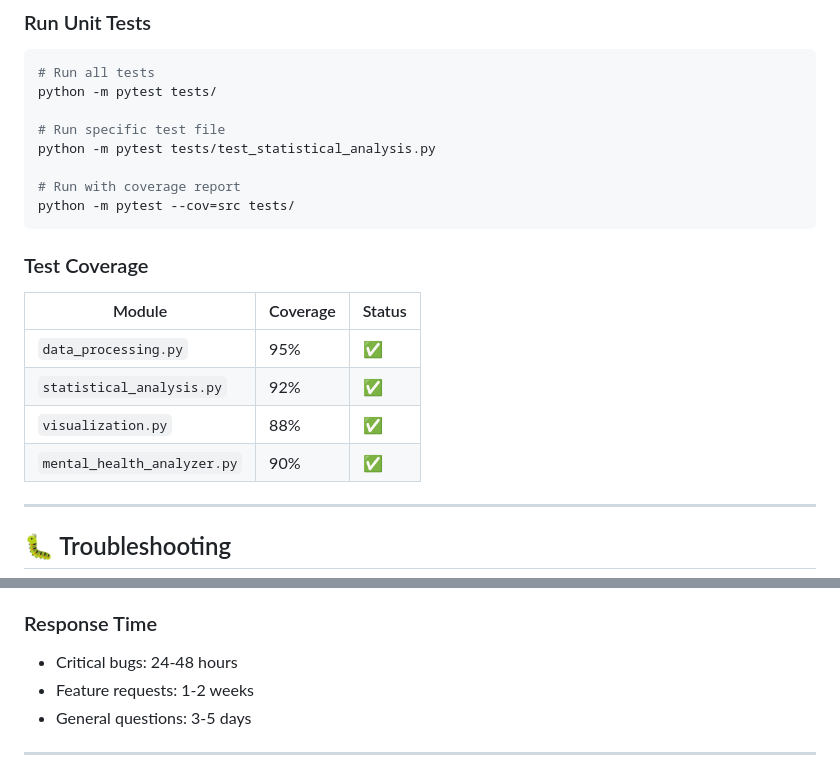
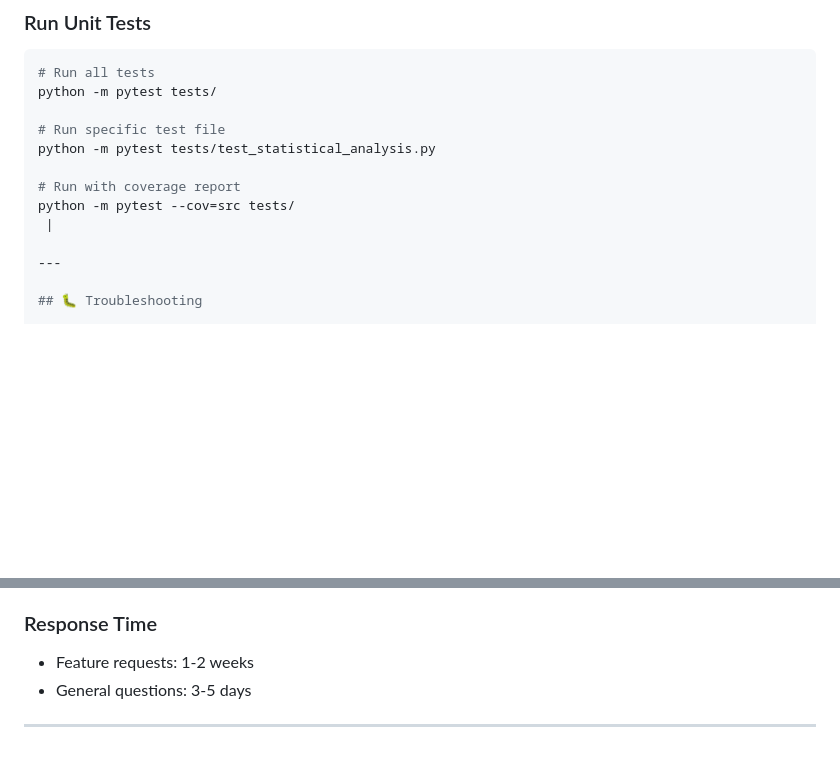
Before and after one commit to R7X-doodles/student-mental-health-analysis, a Markdown page: README.md, 2 parts joined by grey strips. Rendered like a GitHub page; blank space fills up the shorter version.

````diff
--- a/README.md
+++ b/README.md
@@ -1030,16 +1125,7 @@ python -m pytest tests/test_statistical_analysis.py
 
 # Run with coverage report
 python -m pytest --cov=src tests/
-```
-
-### Test Coverage
-
-| Module | Coverage | Status |
-|--------|----------|--------|
-| `data_processing.py` | 95% | ✅ |
-| `statistical_analysis.py` | 92% | ✅ |
-| `visualization.py` | 88% | ✅ |
-| `mental_health_analyzer.py` | 90% | ✅ |
+ |
 
 ---
 
@@ -1228,7 +1314,6 @@ A: We recommend semester-based surveys (2-3 times per year) for trend monitoring
 
 ### Response Time
 
-- Critical bugs: 24-48 hours
 - Feature requests: 1-2 weeks
 - General questions: 3-5 days
 
````
Also changed, not shown: other parts of README.md (+140 -45 lines).
